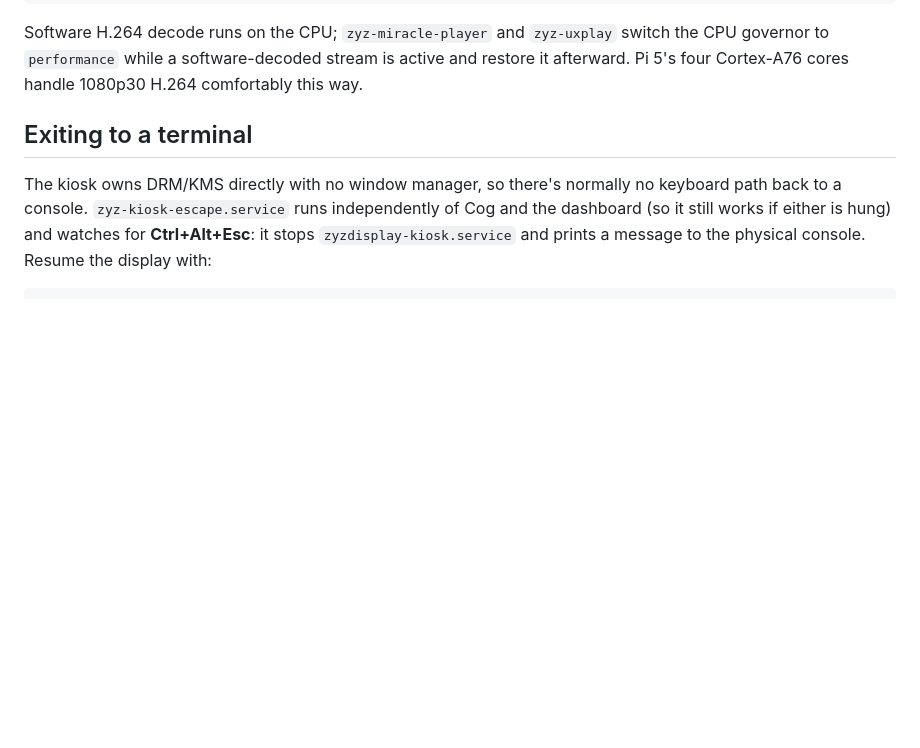
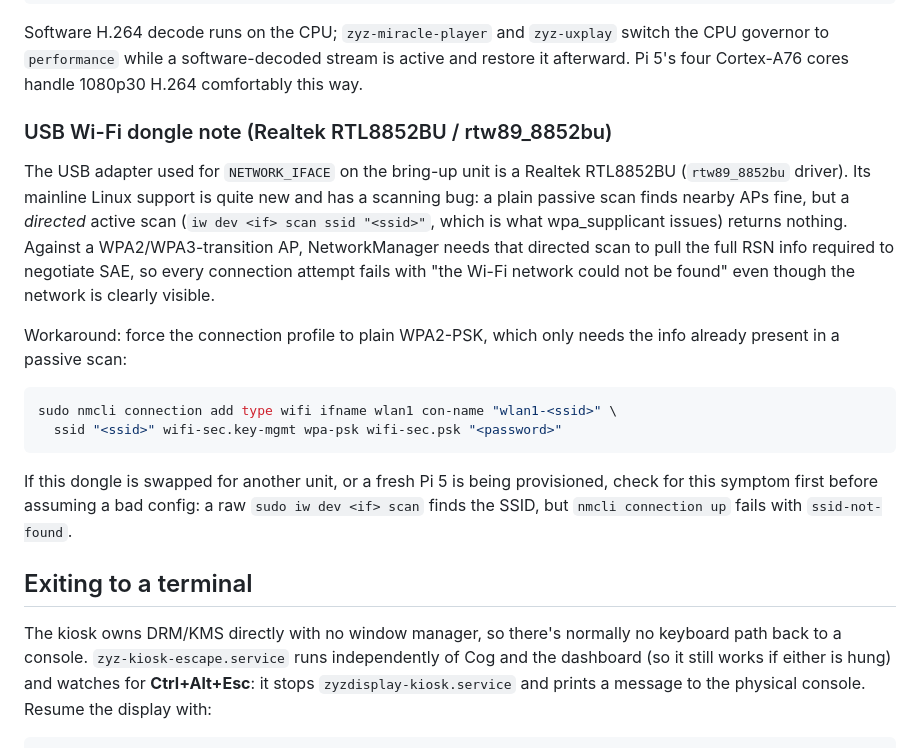
Before and after one commit to Zyztem/zyzdisplay, a Markdown page: README.md, the part around the change. Drawn GitHub-style; blank space fills up the shorter version.

Commit message:
Document the RTL8852BU directed-scan bug and the WPA2-PSK workaround
Spent a while debugging why the USB Wi-Fi dongle couldn't associate:
passive scans found the AP fine, but the driver's directed/active SSID
scan (what wpa_supplicant uses, and what SAE negotiation needs against
a WPA2/WPA3-transition AP) came back empty. Forcing the connection to
plain WPA2-PSK avoids needing that scan. Worth knowing if this dongle
gets reused on another unit.

Co-Authored-By: Claude Sonnet 5 <noreply@anthropic.com>

````diff
--- a/README.md
+++ b/README.md
@@ -34,6 +34,30 @@ Software H.264 decode runs on the CPU; `zyz-miracle-player` and `zyz-uxplay`
 switch the CPU governor to `performance` while a software-decoded stream is
 active and restore it afterward. Pi 5's four Cortex-A76 cores handle 1080p30
 H.264 comfortably this way.
+
+### USB Wi-Fi dongle note (Realtek RTL8852BU / rtw89_8852bu)
+
+The USB adapter used for `NETWORK_IFACE` on the bring-up unit is a Realtek
+RTL8852BU (`rtw89_8852bu` driver). Its mainline Linux support is quite new and
+has a scanning bug: a plain passive scan finds nearby APs fine, but a
+*directed* active scan (`iw dev <if> scan ssid "<ssid>"`, which is what
+wpa_supplicant issues) returns nothing. Against a WPA2/WPA3-transition AP,
+NetworkManager needs that directed scan to pull the full RSN info required to
+negotiate SAE, so every connection attempt fails with "the Wi-Fi network
+could not be found" even though the network is clearly visible.
+
+Workaround: force the connection profile to plain WPA2-PSK, which only needs
+the info already present in a passive scan:
+
+```bash
+sudo nmcli connection add type wifi ifname wlan1 con-name "wlan1-<ssid>" \
+  ssid "<ssid>" wifi-sec.key-mgmt wpa-psk wifi-sec.psk "<password>"
+```
+
+If this dongle is swapped for another unit, or a fresh Pi 5 is being
+provisioned, check for this symptom first before assuming a bad config: a
+raw `sudo iw dev <if> scan` finds the SSID, but `nmcli connection up` fails
+with `ssid-not-found`.
 
 ## Exiting to a terminal
 
````
